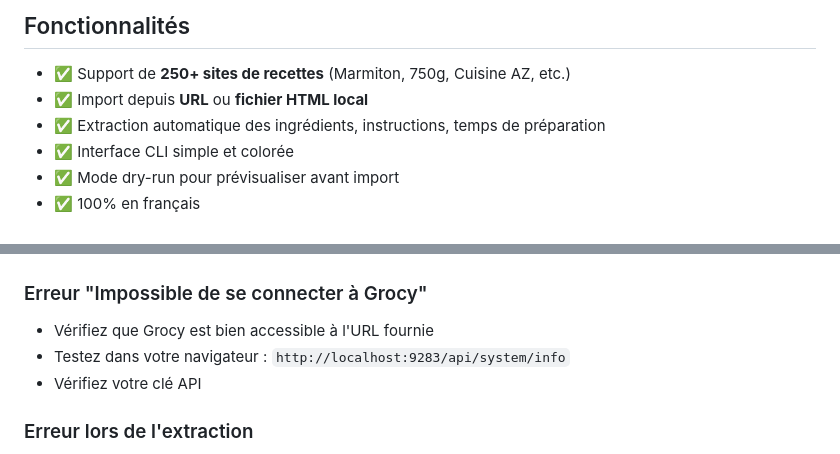
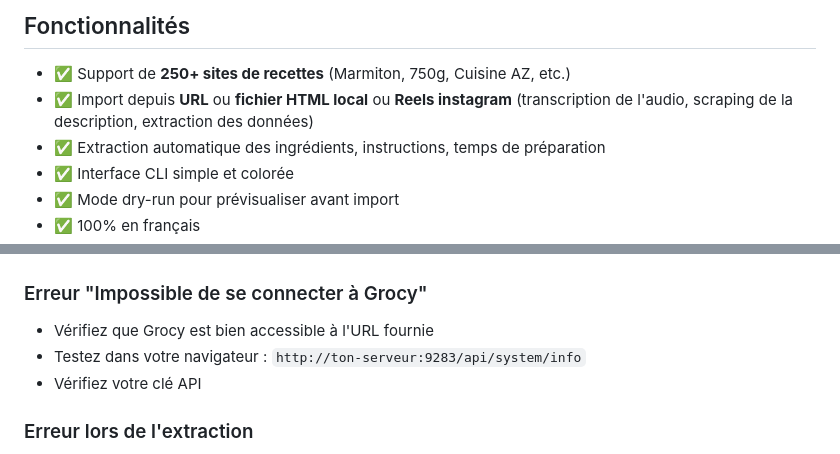
Before and after one commit to GuahBy/GrocyRecetteAuto, a Markdown page: README.md, 2 parts joined by grey strips. Rendered like a GitHub page.

```diff
--- a/README.md
+++ b/README.md
@@ -5,7 +5,7 @@ Outil Python pour importer automatiquement des recettes depuis des sites web ou
 ## Fonctionnalités
 
 - ✅ Support de **250+ sites de recettes** (Marmiton, 750g, Cuisine AZ, etc.)
-- ✅ Import depuis **URL** ou **fichier HTML local**
+- ✅ Import depuis **URL** ou **fichier HTML local** ou **Reels instagram** (transcription de l'audio, scraping de la description, extraction des données)
 - ✅ Extraction automatique des ingrédients, instructions, temps de préparation
 - ✅ Interface CLI simple et colorée
 - ✅ Mode dry-run pour prévisualiser avant import
@@ -185,7 +195,7 @@ N'hésite pas à améliorer le code ! Les PRs sont les bienvenues.
 ### Erreur "Impossible de se connecter à Grocy"
 
 - Vérifiez que Grocy est bien accessible à l'URL fournie
-- Testez dans votre navigateur : `http://localhost:9283/api/system/info`
+- Testez dans votre navigateur : `http://ton-serveur:9283/api/system/info`
 - Vérifiez votre clé API
 
 ### Erreur lors de l'extraction
```
Also changed, not shown: other parts of README.md (+28 -18 lines).
